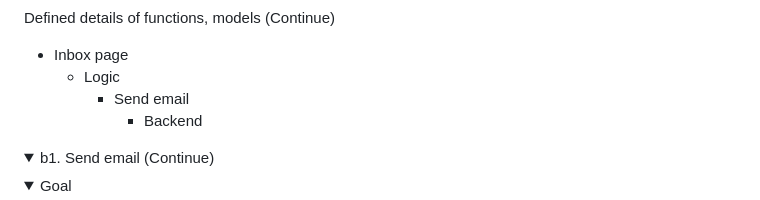
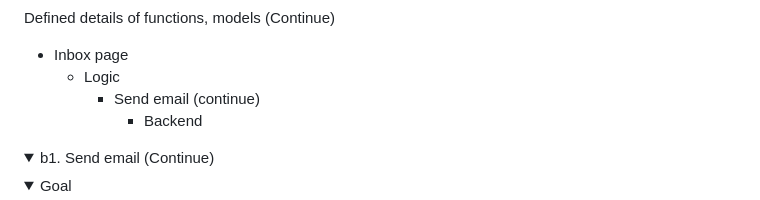
Before and after one commit to buimaianh/cs50w-projects, a Markdown page: email/documents/2025-07-12.md, the part around the change. Drawn GitHub-style; folded sections open.

Commit message:
Updated dev-log files

```diff
--- a/email/documents/2025-07-12.md
+++ b/email/documents/2025-07-12.md
@@ -2,7 +2,7 @@ Defined details of functions, models (Continue)
 
 - Inbox page
     - Logic
-        - Send email
+        - Send email (continue)
             - Backend
 
 <details>
```
